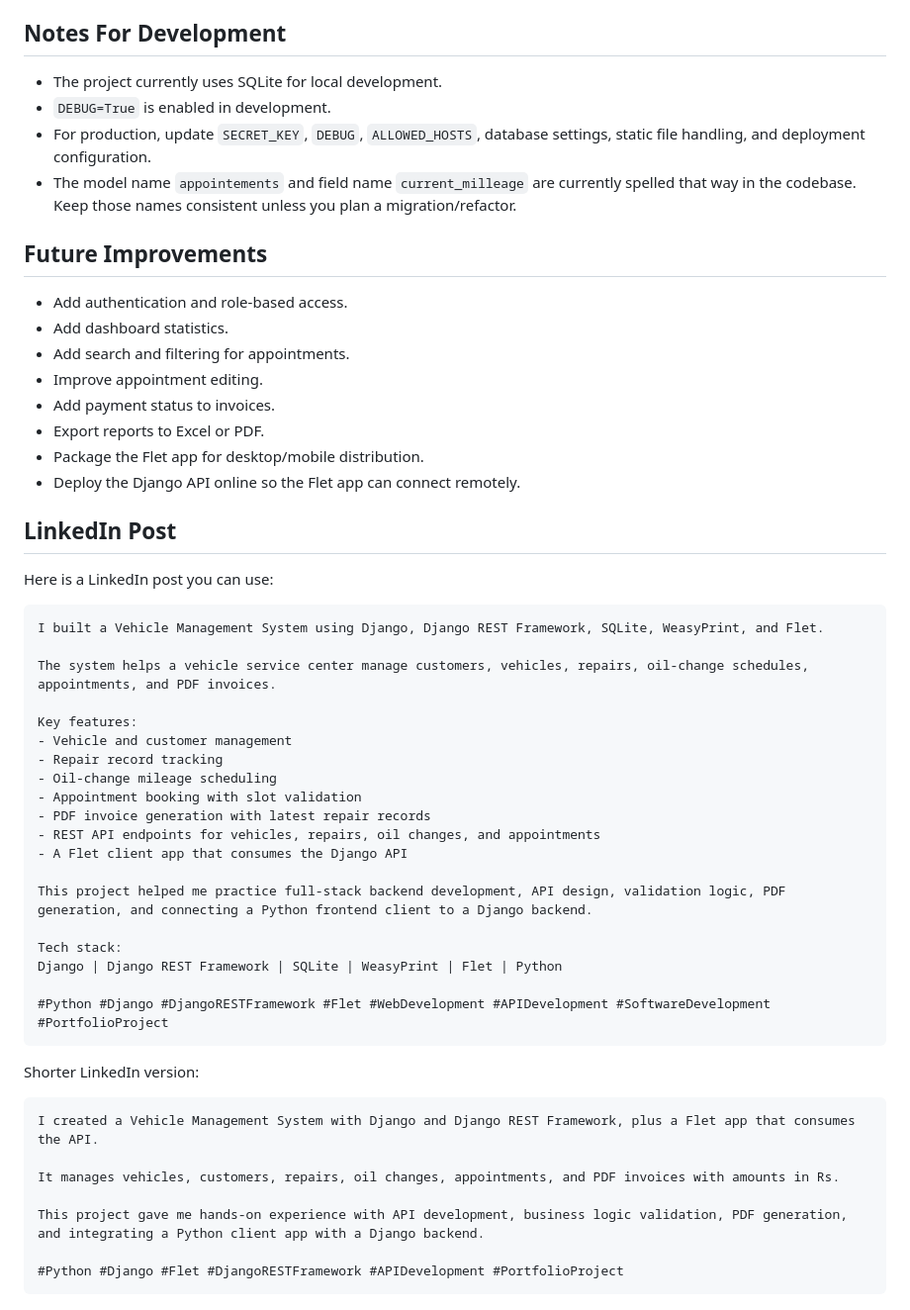
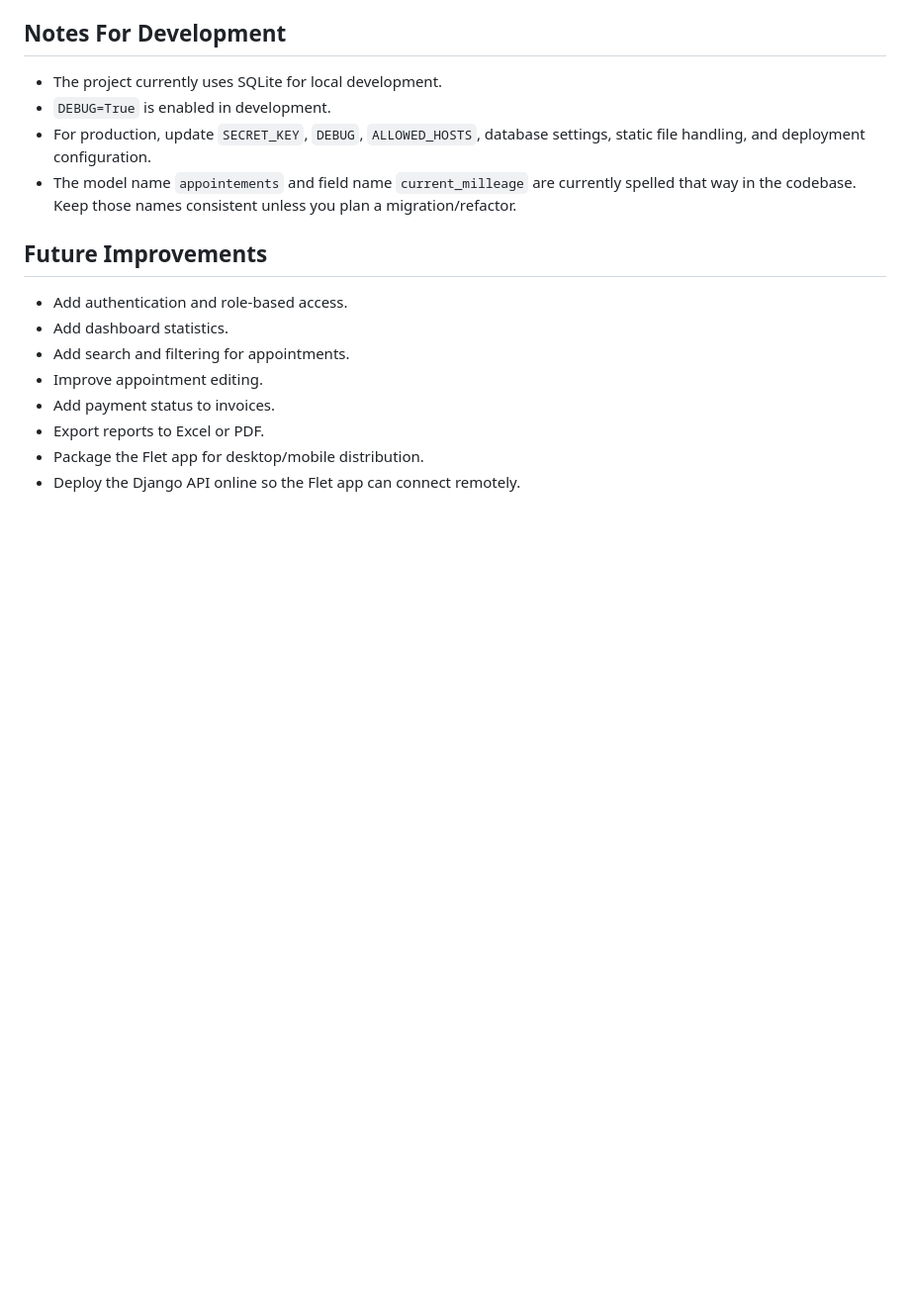
Before and after one commit to LuvishkumarLokye/Vehicle-management-system, a Markdown page: README.md, the part around the change. Shown at 99% size. GitHub-like rendering; blank space fills up the shorter version.

````diff
--- a/README.md
+++ b/README.md
@@ -284,41 +284,3 @@ The invoice includes the latest 4 repair records and uses `Rs` as the currency s
 - Export reports to Excel or PDF.
 - Package the Flet app for desktop/mobile distribution.
 - Deploy the Django API online so the Flet app can connect remotely.
-
-## LinkedIn Post
-
-Here is a LinkedIn post you can use:
-
-```text
-I built a Vehicle Management System using Django, Django REST Framework, SQLite, WeasyPrint, and Flet.
-
-The system helps a vehicle service center manage customers, vehicles, repairs, oil-change schedules, appointments, and PDF invoices.
-
-Key features:
-- Vehicle and customer management
-- Repair record tracking
-- Oil-change mileage scheduling
-- Appointment booking with slot validation
-- PDF invoice generation with latest repair records
-- REST API endpoints for vehicles, repairs, oil changes, and appointments
-- A Flet client app that consumes the Django API
-
-This project helped me practice full-stack backend development, API design, validation logic, PDF generation, and connecting a Python frontend client to a Django backend.
-
-Tech stack:
-Django | Django REST Framework | SQLite | WeasyPrint | Flet | Python
-
-#Python #Django #DjangoRESTFramework #Flet #WebDevelopment #APIDevelopment #SoftwareDevelopment #PortfolioProject
-```
-
-Shorter LinkedIn version:
-
-```text
-I created a Vehicle Management System with Django and Django REST Framework, plus a Flet app that consumes the API.
-
-It manages vehicles, customers, repairs, oil changes, appointments, and PDF invoices with amounts in Rs.
-
-This project gave me hands-on experience with API development, business logic validation, PDF generation, and integrating a Python client app with a Django backend.
-
-#Python #Django #Flet #DjangoRESTFramework #APIDevelopment #PortfolioProject
-```
````
